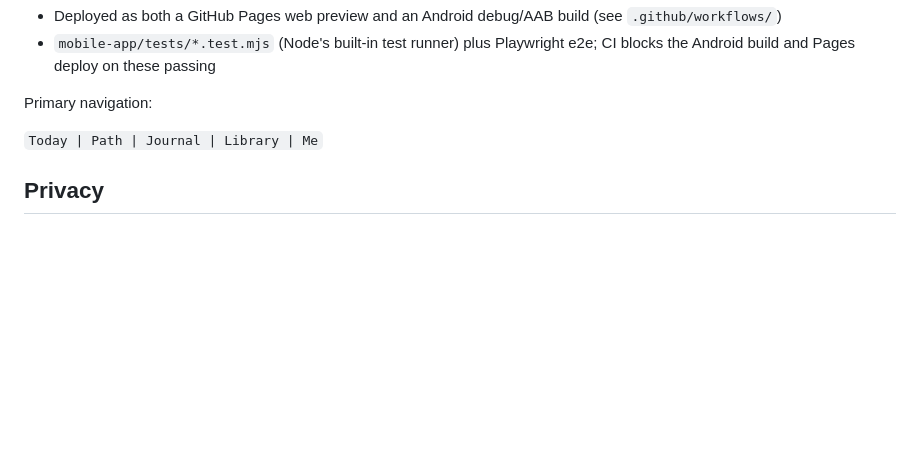
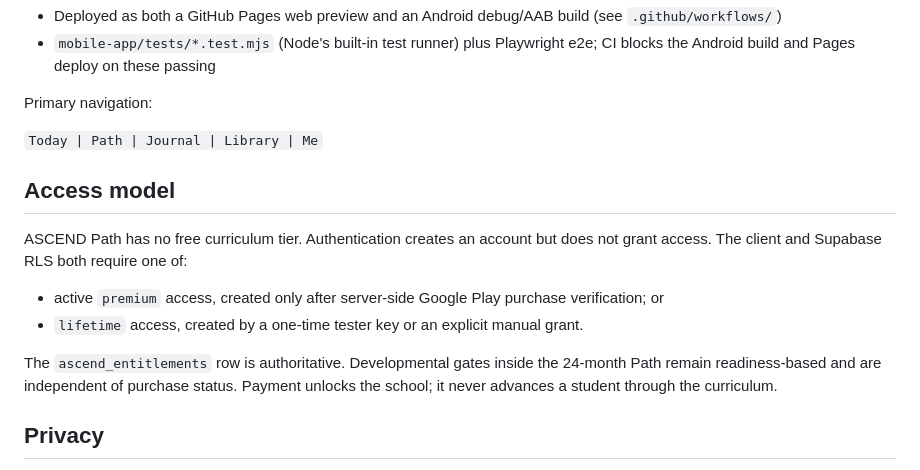
Before and after one commit to admytruk79-netizen/ascend-nerve, a Markdown page: docs/ARCHITECTURE.md, the part around the change. Rendered like a GitHub page; blank space fills up the shorter version.

Commit message:
Require paid ASCEND Path access

```diff
--- a/docs/ARCHITECTURE.md
+++ b/docs/ARCHITECTURE.md
@@ -118,6 +118,19 @@ Primary navigation:
 
 `Today | Path | Journal | Library | Me`
 
+## Access model
+
+ASCEND Path has no free curriculum tier. Authentication creates an account but
+does not grant access. The client and Supabase RLS both require one of:
+
+- active `premium` access, created only after server-side Google Play purchase
+  verification; or
+- `lifetime` access, created by a one-time tester key or an explicit manual grant.
+
+The `ascend_entitlements` row is authoritative. Developmental gates inside the
+24-month Path remain readiness-based and are independent of purchase status.
+Payment unlocks the school; it never advances a student through the curriculum.
+
 ## Privacy
 
 Journal entries are private by default. Teacher visibility is explicit, not automatic. Account information, spiritual journal data and anonymous product analytics should remain logically separate.
```
